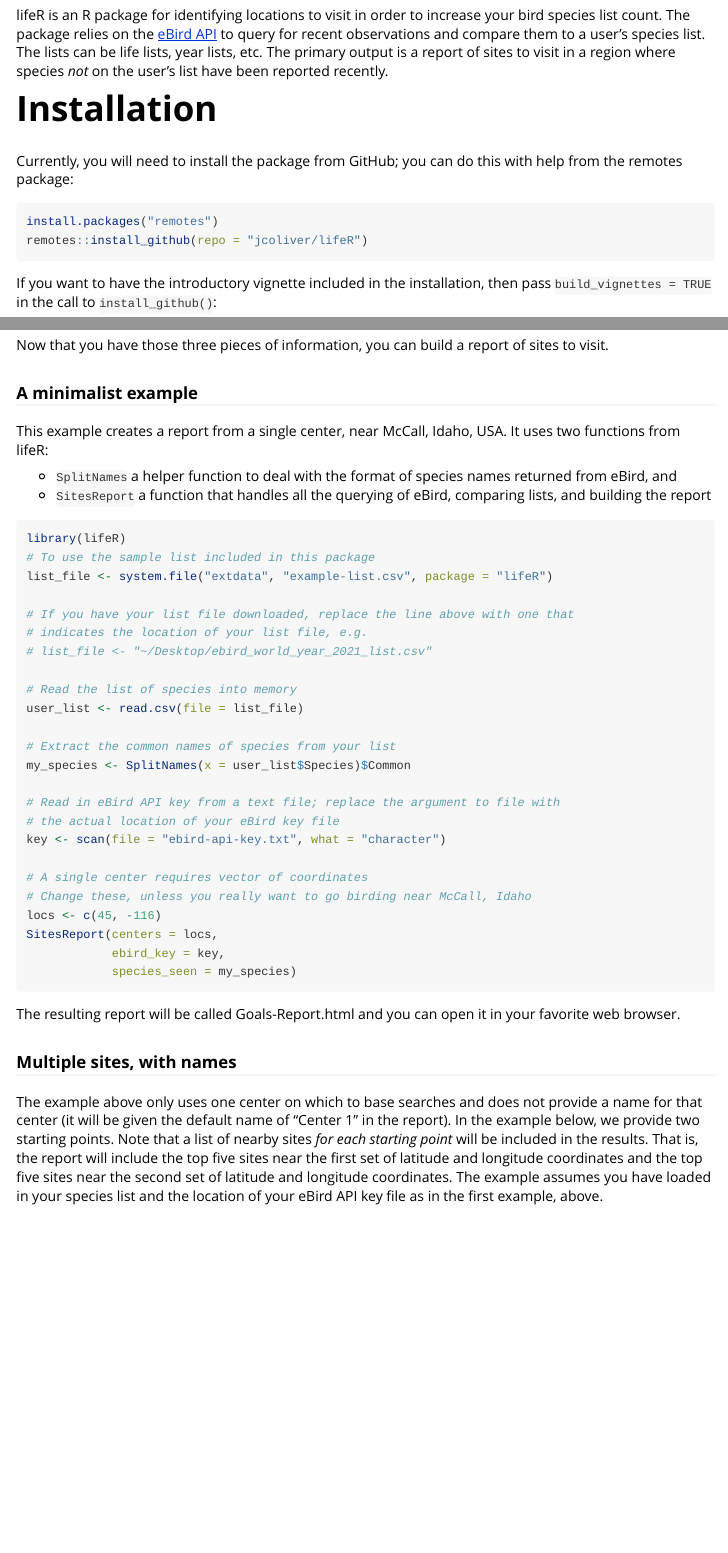
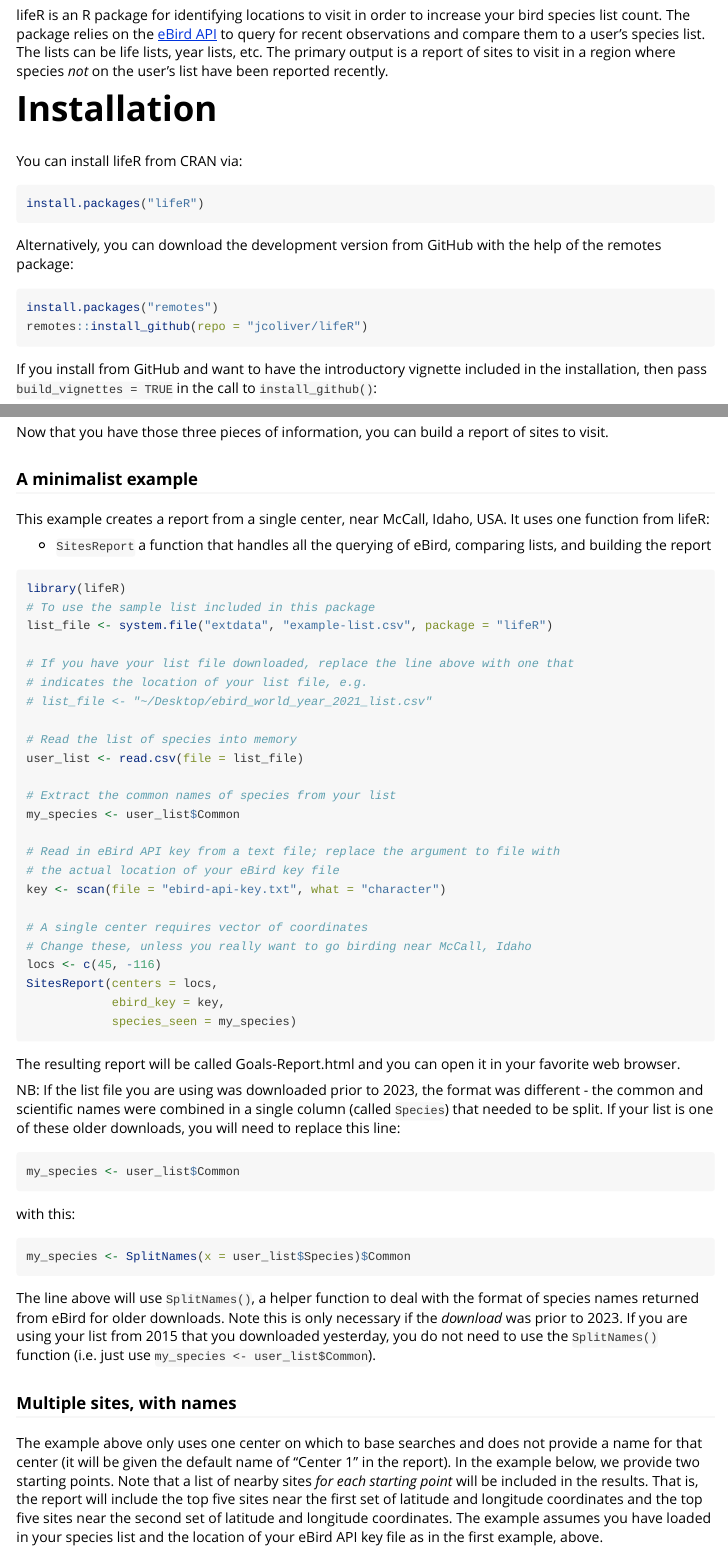
Before and after one commit to cran/lifeR, an R Markdown document (inst/doc/lifer-intro.Rmd): the page in a window 1100 px wide, from 220 px down, and a second part further down, joined at a grey line. The pictures show the output file vignettes/lifer-intro.html that the author committed with the source, opened offline.

Commit message:
version 0.9.7

````diff
--- a/inst/doc/lifer-intro.Rmd
+++ b/inst/doc/lifer-intro.Rmd
@@ -32,16 +32,23 @@ recently.
 
 # Installation
 
-Currently, you will need to install the package from GitHub; you can do this
-with help from the remotes package:
+You can install lifeR from CRAN via:
 
-```{r install, eval = FALSE}
+```{r install-cran, eval = FALSE}
+install.packages("lifeR")
+```
+
+Alternatively, you can download the development version from GitHub with the
+help of the remotes package:
+
+```{r install-github, eval = FALSE}
 install.packages("remotes")
 remotes::install_github(repo = "jcoliver/lifeR")
 ```
 
-If you want to have the introductory vignette included in the installation,
-then pass `build_vignettes = TRUE` in the call to `install_github()`:
+If you install from GitHub and want to have the introductory vignette included
+in the installation, then pass `build_vignettes = TRUE` in the call to
+`install_github()`:
 
 ```{r install-vignette, eval = FALSE}
 remotes::install_github(repo = "jcoliver/lifeR", build_vignettes = TRUE)
@@ -107,10 +114,8 @@ sites to visit.
 ### A minimalist example
 
 This example creates a report from a single center, near McCall, Idaho, USA. It
-uses two functions from lifeR:
+uses one function from lifeR:
 
-+ `SplitNames` a helper function to deal with the format of species names
-returned from eBird, and
 + `SitesReport` a function that handles all the querying of eBird, comparing
 lists, and building the report
 
@@ -127,7 +132,7 @@ list_file <- system.file("extdata", "example-list.csv", package = "lifeR")
 user_list <- read.csv(file = list_file)
 
 # Extract the common names of species from your list
-my_species <- SplitNames(x = user_list$Species)$Common
+my_species <- user_list$Common
 
 # Read in eBird API key from a text file; replace the argument to file with
 # the actual location of your eBird key file
@@ -143,6 +148,27 @@ SitesReport(centers = locs,
 
 The resulting report will be called Goals-Report.html and you can open it in
 your favorite web browser.
+
+NB: If the list file you are using was downloaded prior to 2023, the format was
+different - the common and scientific names were combined in a single column
+(called `Species`) that needed to be split. If your list is one of these older
+downloads, you will need to replace this line:
+
+```{r, current-species, eval = FALSE}
+my_species <- user_list$Common
+```
+
+with this:
+
+```{r, older-species, eval = FALSE}
+my_species <- SplitNames(x = user_list$Species)$Common
+```
+
+The line above will use `SplitNames()`, a helper function to deal with the
+format of species names returned from eBird for older downloads. Note this is
+only necessary if the _download_ was prior to 2023. If you are using your list
+from 2015 that you downloaded yesterday, you do not need to use the
+`SplitNames()` function (i.e. just use `my_species <- user_list$Common`).
 
 ### Multiple sites, with names
 
````
Also changed, not shown: NEWS.md (+4 -0 lines), R/SitesReport.R (+1 -1 lines), inst/doc/lifer-intro.R (+11 -2 lines), vignettes/lifer-intro.Rmd (+35 -9 lines), README.md, vignettes/lifer-intro.html, 3 other files.
